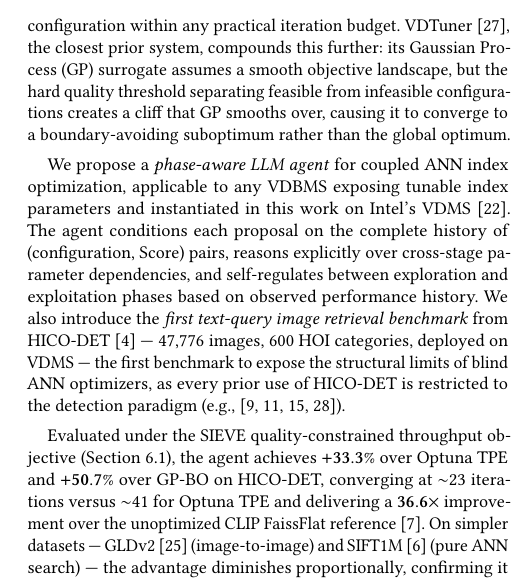
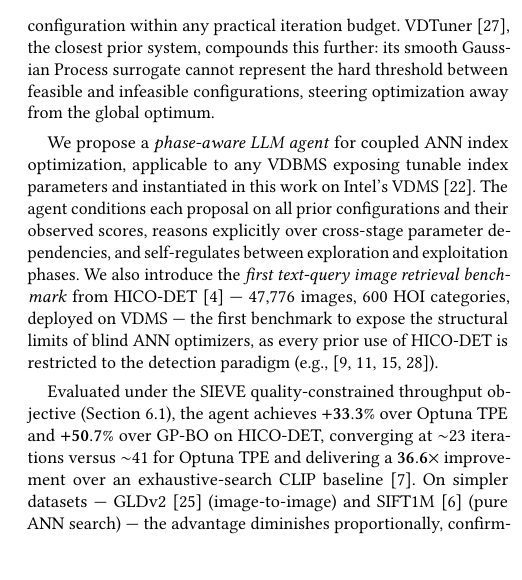
Before and after one commit to shahrzadesmat/Agentic_VDMS, a LaTeX paper (main.tex): part of one column of page 2 of 13, cut so that both start at the same text, the shorter picture padded with empty space. Compiled offline with pdfLaTeX.

Commit message:
Plain-language pass: remove (config,Score) notation, clarify FaissFlat baseline, trim VDTuner GP explanation to one clean sentence

```diff
--- a/main.tex
+++ b/main.tex
@@ -252,18 +252,16 @@ independently, structurally preventing them from representing the
 \textit{efSearch}--$\alpha$ inter-stage coupling and causing all to
 systematically miss the globally optimal configuration within any practical iteration budget.
 VDTuner~\cite{yang2024vdtuner}, the closest prior system, compounds this further:
-its Gaussian Process (GP) surrogate assumes a smooth objective landscape, but the
-hard quality threshold separating feasible from infeasible configurations creates
-a cliff that GP smooths over, causing it to converge to a boundary-avoiding
-suboptimum rather than the global optimum.
+its smooth Gaussian Process surrogate cannot represent the hard threshold between
+feasible and infeasible configurations, steering optimization away from the
+global optimum.
 
 We propose a \emph{phase-aware LLM agent} for coupled ANN index optimization,
 applicable to any VDBMS exposing tunable index parameters and instantiated in this
 work on Intel's VDMS~\cite{pan2023vdms}.
-The agent conditions each proposal on the complete history of (configuration, Score)
-pairs, reasons explicitly over cross-stage parameter dependencies, and
-self-regulates between exploration and exploitation phases based on observed
-performance history.
+The agent conditions each proposal on all prior configurations and their observed
+scores, reasons explicitly over cross-stage parameter dependencies, and
+self-regulates between exploration and exploitation phases.
 We also introduce the \emph{first text-query image retrieval benchmark} from
 HICO-DET~\cite{chao2018hico} --- 47{,}776 images, 600 HOI categories, deployed on
 VDMS --- the first benchmark to expose the structural limits of blind
@@ -274,7 +272,7 @@ Evaluated under the SIEVE quality-constrained throughput objective
 (Section~\ref{sec:metrics}), the agent achieves $\mathbf{+33.3\%}$ over Optuna~TPE and
 $\mathbf{+50.7\%}$ over GP-BO on HICO-DET, converging at $\sim$23~iterations
 versus $\sim$41 for Optuna~TPE and delivering a $\mathbf{36.6\times}$ improvement
-over the unoptimized CLIP FaissFlat reference~\cite{johnson2019billion}.
+over an exhaustive-search CLIP baseline~\cite{johnson2019billion}.
 On simpler datasets --- GLDv2~\cite{weyand2020gld} (image-to-image) and
 SIFT1M~\cite{jegou2011pq} (pure ANN search) ---
 the advantage diminishes proportionally, confirming it scales with structural
```
